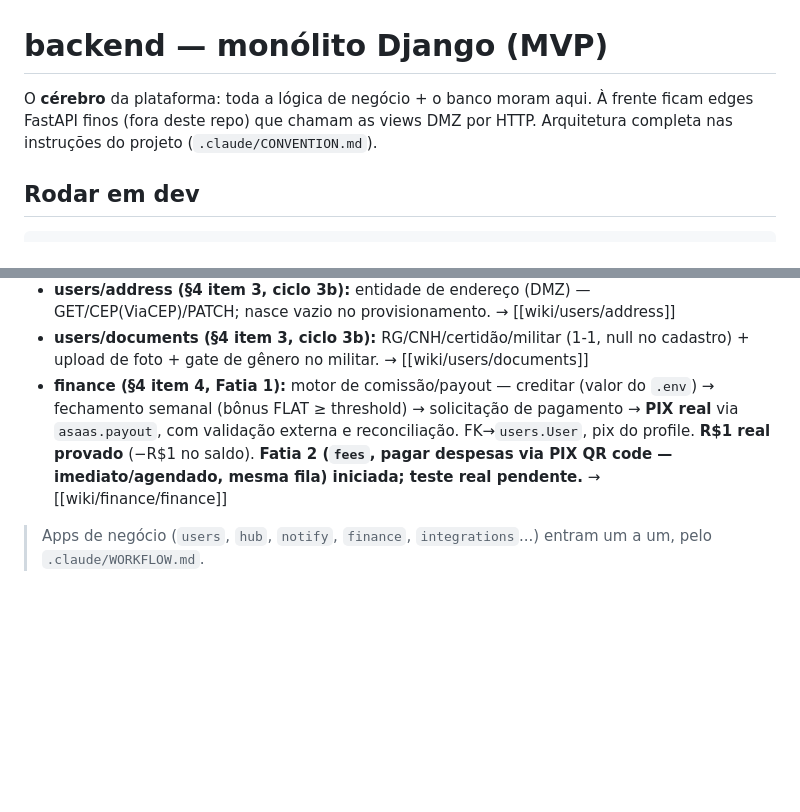
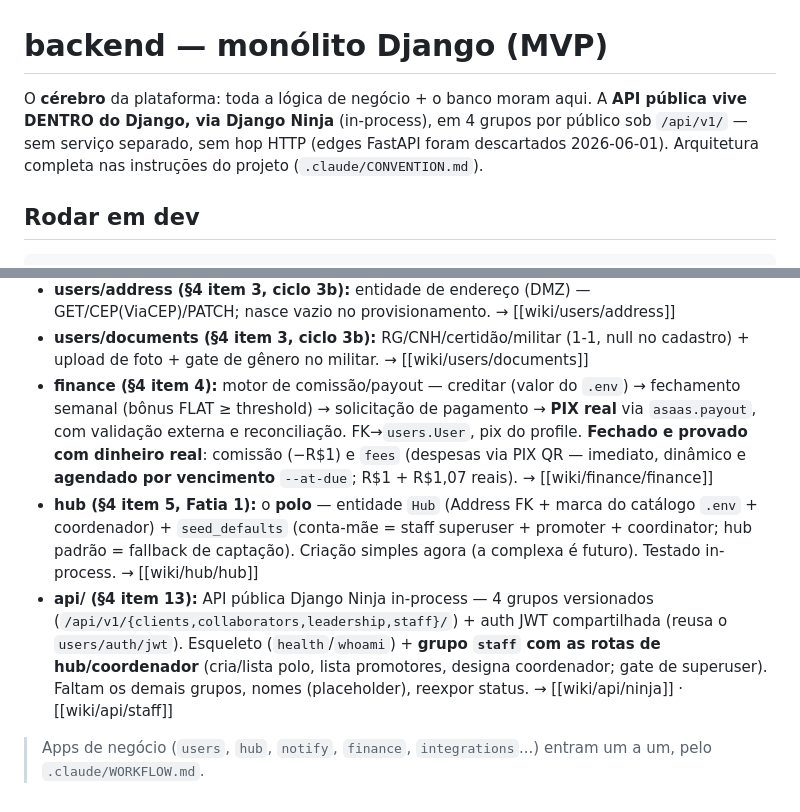
Before and after one commit to maestri33/backend-supletivo, a Markdown page: README.md, 2 parts joined by grey strips. GitHub-like rendering; blank space fills up the shorter version.

```diff
--- a/README.md
+++ b/README.md
@@ -1,8 +1,9 @@
 # backend — monólito Django (MVP)
 
-O **cérebro** da plataforma: toda a lógica de negócio + o banco moram aqui. À frente ficam
-edges FastAPI finos (fora deste repo) que chamam as views DMZ por HTTP. Arquitetura completa
-nas instruções do projeto (`.claude/CONVENTION.md`).
+O **cérebro** da plataforma: toda a lógica de negócio + o banco moram aqui. A **API pública
+vive DENTRO do Django, via Django Ninja** (in-process), em 4 grupos por público sob
+`/api/v1/` — sem serviço separado, sem hop HTTP (edges FastAPI foram descartados 2026-06-01).
+Arquitetura completa nas instruções do projeto (`.claude/CONVENTION.md`).
 
 ## Rodar em dev
 
@@ -51,11 +52,19 @@ Config em `backend/.env` (não versionado). Dev usa SQLite.
   vazio no provisionamento. → [[wiki/users/address]]
 - **users/documents (§4 item 3, ciclo 3b):** RG/CNH/certidão/militar (1-1, null no cadastro) + upload
   de foto + gate de gênero no militar. → [[wiki/users/documents]]
-- **finance (§4 item 4, Fatia 1):** motor de comissão/payout — creditar (valor do `.env`) → fechamento
+- **finance (§4 item 4):** motor de comissão/payout — creditar (valor do `.env`) → fechamento
   semanal (bônus FLAT ≥ threshold) → solicitação de pagamento → **PIX real** via `asaas.payout`, com
-  validação externa e reconciliação. FK→`users.User`, pix do profile. **R$1 real provado** (−R$1 no saldo).
-  **Fatia 2 (`fees`, pagar despesas via PIX QR code — imediato/agendado, mesma fila) iniciada; teste real
-  pendente.** → [[wiki/finance/finance]]
+  validação externa e reconciliação. FK→`users.User`, pix do profile. **Fechado e provado com dinheiro
+  real**: comissão (−R$1) e `fees` (despesas via PIX QR — imediato, dinâmico e **agendado por vencimento**
+  `--at-due`; R$1 + R$1,07 reais). → [[wiki/finance/finance]]
+- **hub (§4 item 5, Fatia 1):** o **polo** — entidade `Hub` (Address FK + marca do catálogo `.env` +
+  coordenador) + `seed_defaults` (conta-mãe = staff superuser + promoter + coordinator; hub padrão =
+  fallback de captação). Criação simples agora (a complexa é futuro). Testado in-process. → [[wiki/hub/hub]]
+- **api/ (§4 item 13):** API pública Django Ninja in-process — 4 grupos versionados
+  (`/api/v1/{clients,collaborators,leadership,staff}/`) + auth JWT compartilhada (reusa o
+  `users/auth/jwt`). Esqueleto (`health`/`whoami`) + **grupo `staff` com as rotas de hub/coordenador**
+  (cria/lista polo, lista promotores, designa coordenador; gate de superuser). Faltam os demais grupos,
+  nomes (placeholder), reexpor status. → [[wiki/api/ninja]] · [[wiki/api/staff]]
 
 > Apps de negócio (`users`, `hub`, `notify`, `finance`, `integrations`...) entram um a um,
 > pelo `.claude/WORKFLOW.md`.
```
Also changed, not shown: wiki/api/staff.md (added, +17 -0 lines), wiki/hub/hub.md (added, +35 -0 lines).
